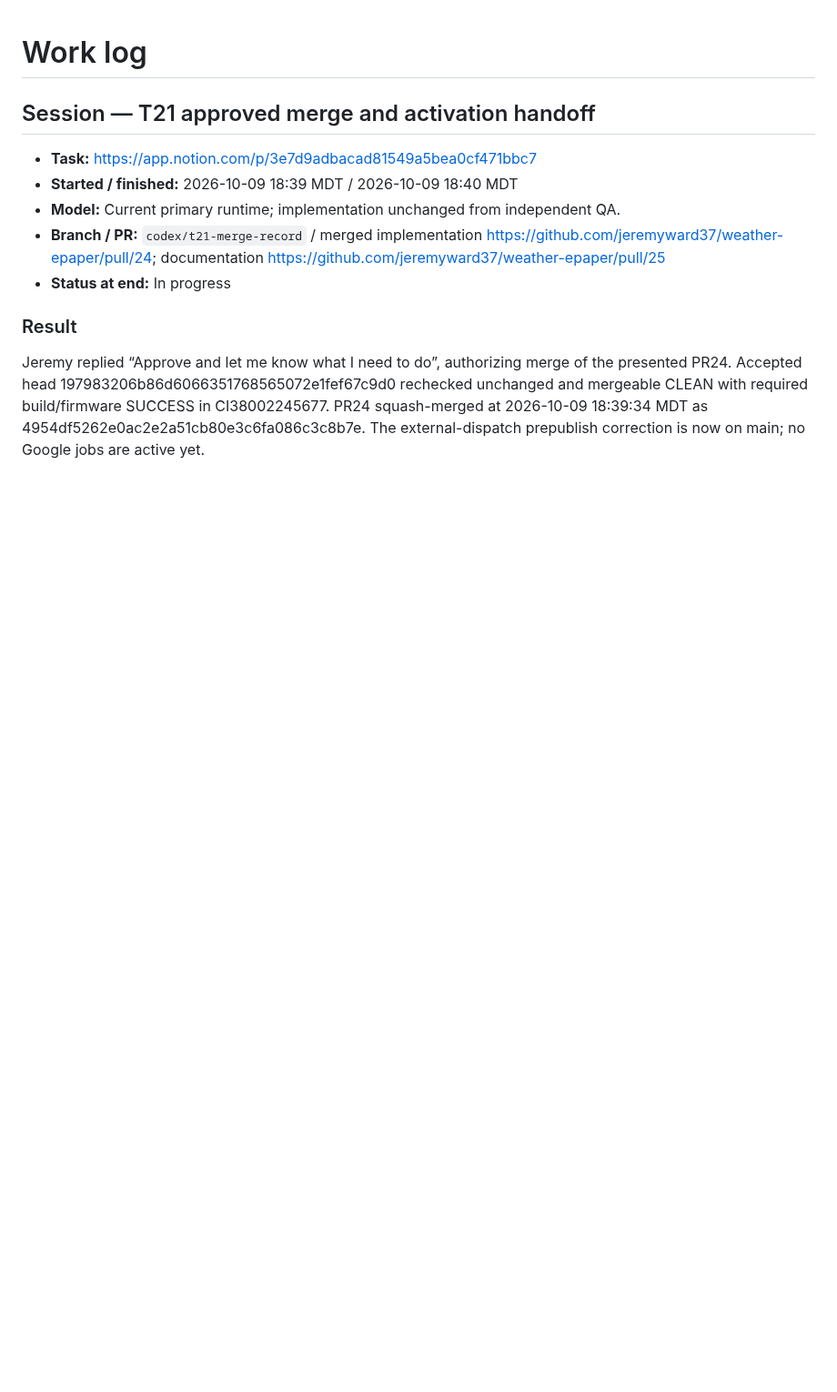
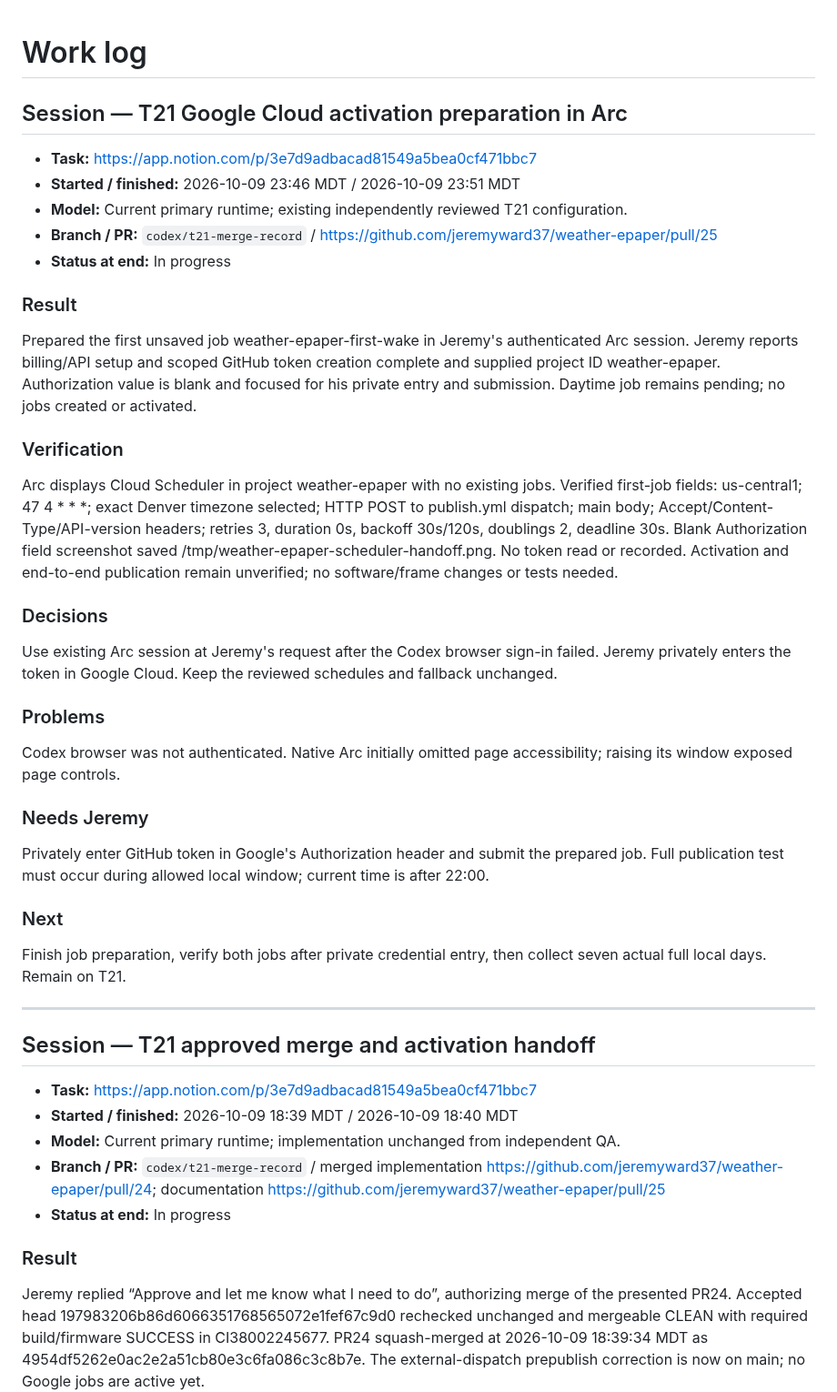
Before and after one commit to jeremyward37/weather-epaper, a Markdown page: WORKLOG.md, the part around the change. Shown at 91% size. GitHub-like rendering; blank space fills up the shorter version.

Commit message:
docs: record T21 Arc scheduler preparation

```diff
--- a/WORKLOG.md
+++ b/WORKLOG.md
@@ -1,4 +1,32 @@
 # Work log
+
+## Session — T21 Google Cloud activation preparation in Arc
+
+- **Task:** https://app.notion.com/p/3e7d9adbacad81549a5bea0cf471bbc7
+- **Started / finished:** 2026-10-09 23:46 MDT / 2026-10-09 23:51 MDT
+- **Model:** Current primary runtime; existing independently reviewed T21 configuration.
+- **Branch / PR:** `codex/t21-merge-record` / https://github.com/jeremyward37/weather-epaper/pull/25
+- **Status at end:** In progress
+
+### Result
+Prepared the first unsaved job weather-epaper-first-wake in Jeremy's authenticated Arc session. Jeremy reports billing/API setup and scoped GitHub token creation complete and supplied project ID weather-epaper. Authorization value is blank and focused for his private entry and submission. Daytime job remains pending; no jobs created or activated.
+
+### Verification
+Arc displays Cloud Scheduler in project weather-epaper with no existing jobs. Verified first-job fields: us-central1; 47 4 * * *; exact Denver timezone selected; HTTP POST to publish.yml dispatch; main body; Accept/Content-Type/API-version headers; retries 3, duration 0s, backoff 30s/120s, doublings 2, deadline 30s. Blank Authorization field screenshot saved /tmp/weather-epaper-scheduler-handoff.png. No token read or recorded. Activation and end-to-end publication remain unverified; no software/frame changes or tests needed.
+
+### Decisions
+Use existing Arc session at Jeremy's request after the Codex browser sign-in failed. Jeremy privately enters the token in Google Cloud. Keep the reviewed schedules and fallback unchanged.
+
+### Problems
+Codex browser was not authenticated. Native Arc initially omitted page accessibility; raising its window exposed page controls.
+
+### Needs Jeremy
+Privately enter GitHub token in Google's Authorization header and submit the prepared job. Full publication test must occur during allowed local window; current time is after 22:00.
+
+### Next
+Finish job preparation, verify both jobs after private credential entry, then collect seven actual full local days. Remain on T21.
+
+---
 
 ## Session — T21 approved merge and activation handoff
 
```
